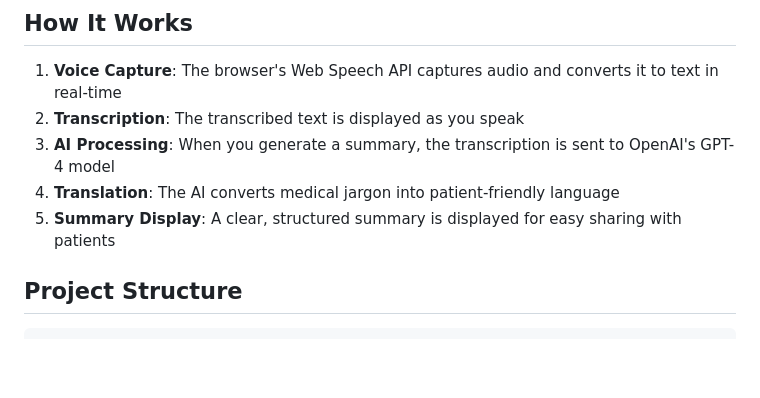
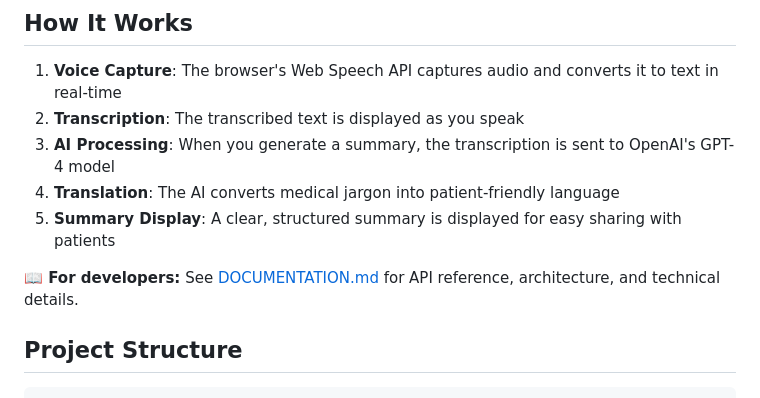
Before and after one commit to medhab123/Clinical_Assistance_AI, a Markdown page: README.md, the part around the change. GitHub-like rendering; blank space fills up the shorter version.

Commit message:
added documentation

````diff
--- a/README.md
+++ b/README.md
@@ -116,6 +116,8 @@ Quick answer: Use **Ollama** - it's 100% free, no API key needed, and runs local
 4. **Translation**: The AI converts medical jargon into patient-friendly language
 5. **Summary Display**: A clear, structured summary is displayed for easy sharing with patients
 
+**📖 For developers:** See [DOCUMENTATION.md](DOCUMENTATION.md) for API reference, architecture, and technical details.
+
 ## Project Structure
 
 ```
````
Also changed, not shown: DOCUMENTATION.md (added, +231 -0 lines).
